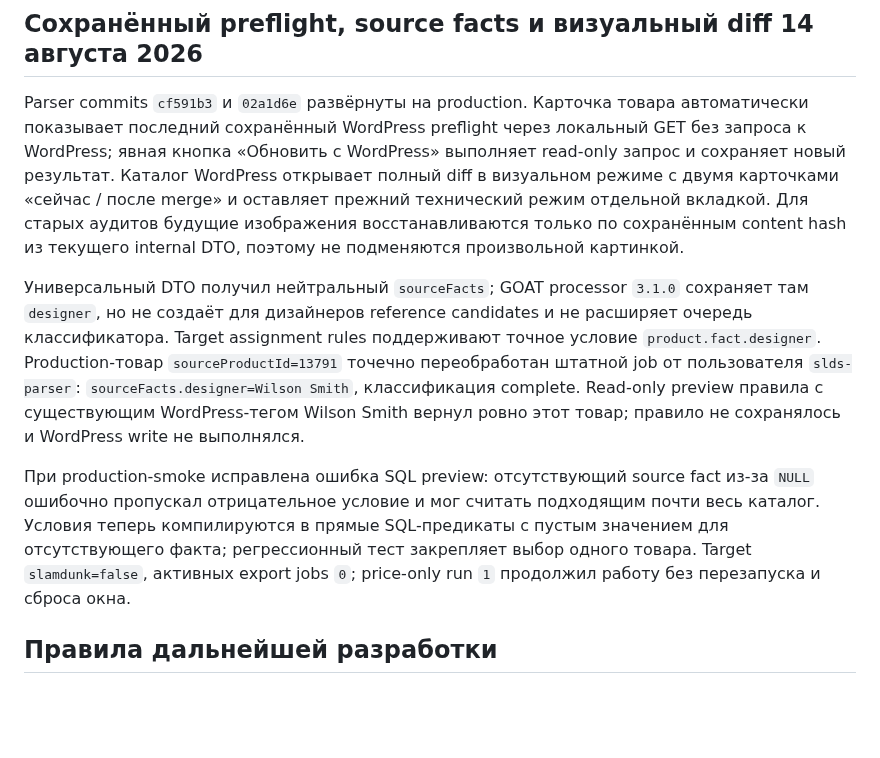
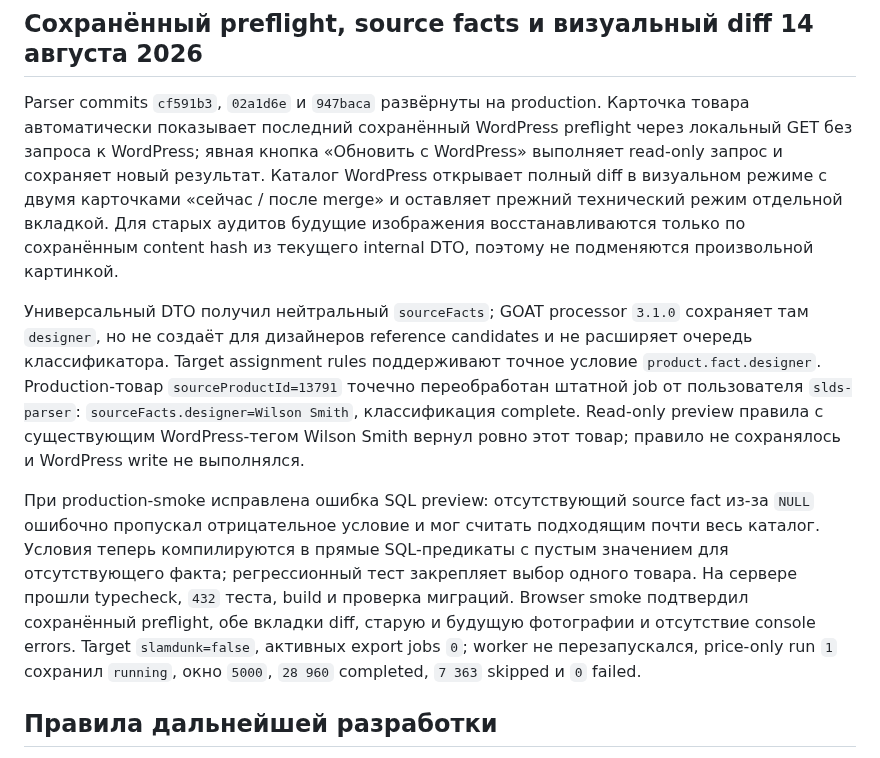
Before and after one commit to the-gt99/slds_parser, a Markdown page: AGENTS.md, the part around the change. Drawn GitHub-style; blank space fills up the shorter version.

Commit message:
Зафиксировать production-проверку

```diff
--- a/AGENTS.md
+++ b/AGENTS.md
@@ -893,11 +893,11 @@ Parser commit `2fa62ff` развёрнут на production, `ignoreUnmappedSizeV
 
 ## Сохранённый preflight, source facts и визуальный diff 14 августа 2026
 
-Parser commits `cf591b3` и `02a1d6e` развёрнуты на production. Карточка товара автоматически показывает последний сохранённый WordPress preflight через локальный GET без запроса к WordPress; явная кнопка «Обновить с WordPress» выполняет read-only запрос и сохраняет новый результат. Каталог WordPress открывает полный diff в визуальном режиме с двумя карточками «сейчас / после merge» и оставляет прежний технический режим отдельной вкладкой. Для старых аудитов будущие изображения восстанавливаются только по сохранённым content hash из текущего internal DTO, поэтому не подменяются произвольной картинкой.
+Parser commits `cf591b3`, `02a1d6e` и `947baca` развёрнуты на production. Карточка товара автоматически показывает последний сохранённый WordPress preflight через локальный GET без запроса к WordPress; явная кнопка «Обновить с WordPress» выполняет read-only запрос и сохраняет новый результат. Каталог WordPress открывает полный diff в визуальном режиме с двумя карточками «сейчас / после merge» и оставляет прежний технический режим отдельной вкладкой. Для старых аудитов будущие изображения восстанавливаются только по сохранённым content hash из текущего internal DTO, поэтому не подменяются произвольной картинкой.
 
 Универсальный DTO получил нейтральный `sourceFacts`; GOAT processor `3.1.0` сохраняет там `designer`, но не создаёт для дизайнеров reference candidates и не расширяет очередь классификатора. Target assignment rules поддерживают точное условие `product.fact.designer`. Production-товар `sourceProductId=13791` точечно переобработан штатной job от пользователя `slds-parser`: `sourceFacts.designer=Wilson Smith`, классификация complete. Read-only preview правила с существующим WordPress-тегом Wilson Smith вернул ровно этот товар; правило не сохранялось и WordPress write не выполнялся.
 
-При production-smoke исправлена ошибка SQL preview: отсутствующий source fact из-за `NULL` ошибочно пропускал отрицательное условие и мог считать подходящим почти весь каталог. Условия теперь компилируются в прямые SQL-предикаты с пустым значением для отсутствующего факта; регрессионный тест закрепляет выбор одного товара. Target `slamdunk=false`, активных export jobs `0`; price-only run `1` продолжил работу без перезапуска и сброса окна.
+При production-smoke исправлена ошибка SQL preview: отсутствующий source fact из-за `NULL` ошибочно пропускал отрицательное условие и мог считать подходящим почти весь каталог. Условия теперь компилируются в прямые SQL-предикаты с пустым значением для отсутствующего факта; регрессионный тест закрепляет выбор одного товара. На сервере прошли typecheck, `432` теста, build и проверка миграций. Browser smoke подтвердил сохранённый preflight, обе вкладки diff, старую и будущую фотографии и отсутствие console errors. Target `slamdunk=false`, активных export jobs `0`; worker не перезапускался, price-only run `1` сохранил `running`, окно `5000`, `28 960` completed, `7 363` skipped и `0` failed.
 
 ## Правила дальнейшей разработки
 
```
